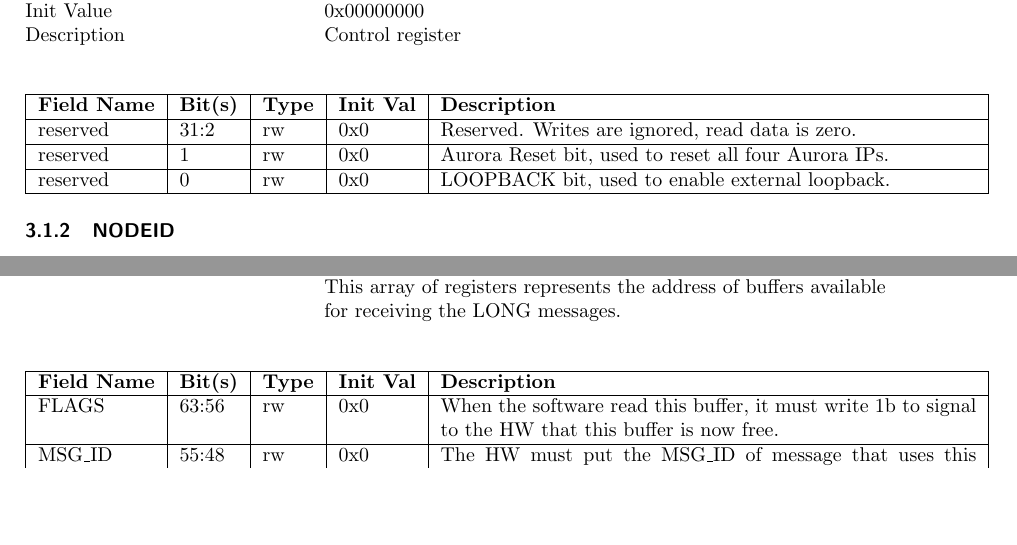
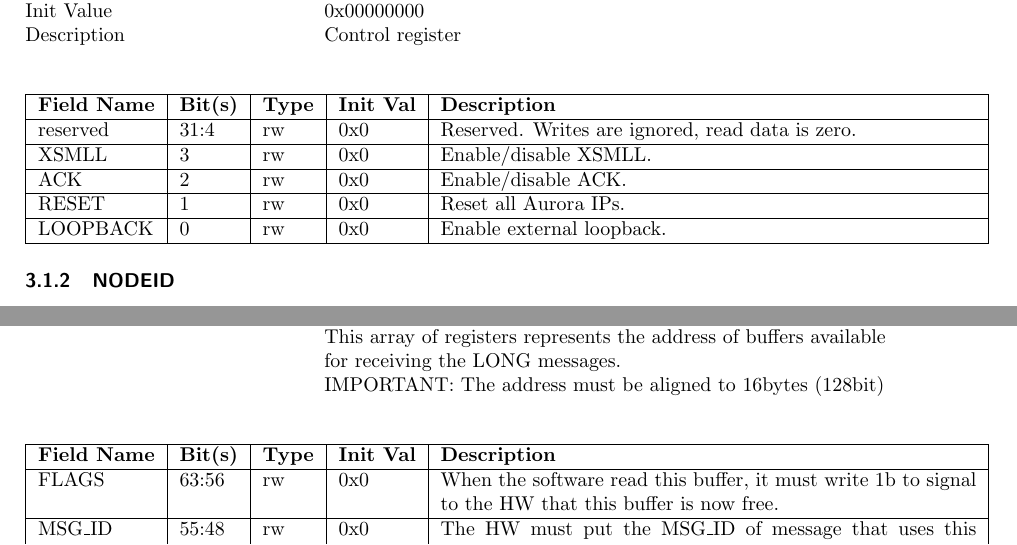
Before and after one commit to evidence/axiom-evi-nic, a LaTeX document (axiom_docs/datasheet/axiom_nic_datasheet.tex): two parts of pages 4 and 10 of 10, joined at a grey line, cut so that both start at the same text, the shorter picture padded with empty space. Compiled offline with pdfLaTeX.

Commit message:
datasheet: update control register

```diff
--- a/axiom_docs/datasheet/axiom_nic_datasheet.tex
+++ b/axiom_docs/datasheet/axiom_nic_datasheet.tex
@@ -290,10 +290,12 @@
 	Description		\> Control register \\
 \end{regdescription}
 \begin{regdetails}
-        \hline reserved & 31:2 & rw & 0x0 & Reserved. Writes are ignored, read
+        \hline reserved & 31:4 & rw & 0x0 & Reserved. Writes are ignored, read
         data is zero.\\
-        \hline reserved & 1 & rw & 0x0 & Aurora Reset bit, used to reset all four Aurora IPs.\\
-        \hline reserved & 0 & rw & 0x0 & LOOPBACK bit, used to enable external loopback.\\
+        \hline XSMLL & 3 & rw & 0x0 & Enable/disable XSMLL.\\
+        \hline ACK & 2 & rw & 0x0 & Enable/disable ACK.\\
+        \hline RESET & 1 & rw & 0x0 & Reset all Aurora IPs.\\
+        \hline LOOPBACK & 0 & rw & 0x0 & Enable external loopback.\\
 \end{regdetails}
 
 
@@ -644,6 +646,8 @@
 	                        hardware.\\
 	                        \> The software can push new elements, writing
 	                        these registers\\
+	                        \> IMPORTANT: All addresses must be aligned to
+	                        16bytes (128bit)\\
 \end{regdescription}
 \begin{regdetails}
         \hline DST\_ADDR & 103:72 & wo & 0x0 & Destination memory address,
@@ -721,6 +725,8 @@
 	                        \> This array of registers represents the
 	                        address of buffers available\\
 	                        \> for receiving the LONG messages.\\
+	                        \> IMPORTANT: The address must be aligned to
+	                        16bytes (128bit)\\
 \end{regdescription}
 \begin{regdetails}
 	\hline FLAGS & 63:56 & rw & 0x0 & When the software read this buffer, it
@@ -728,6 +734,6 @@
 	\hline MSG\_ID & 55:48 & rw & 0x0 & The HW must put the MSG\_ID of
 	message that uses this buffer.\\
 	\hline SIZE & 47:32 & rw & 0x0 & Size of buffer \\
-	\hline ADDRESS & 31:0 & rw & 0x0 & Address of buffer \\
+	\hline ADDRESS & 31:0 & rw & 0x0 & Address of buffer aligned to 16bytes\\
 \end{regdetails}
 \end{document}
```
